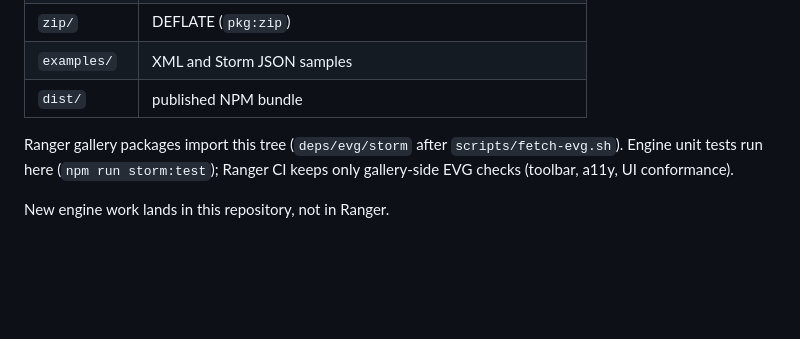
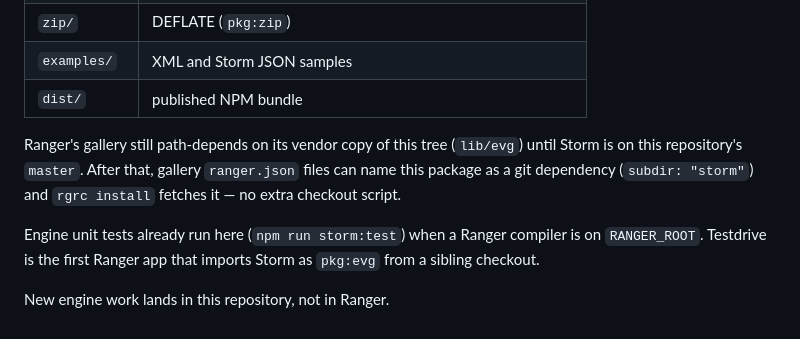
Before and after one commit to terotests/evg, a Markdown page: STORM.md, the part around the change. Drawn GitHub-style; blank space fills up the shorter version.

```diff
--- a/STORM.md
+++ b/STORM.md
@@ -92,8 +92,14 @@ await Storm.renderToFile("./storm.pdf", 400, 200, storm);
 | `examples/` | XML and Storm JSON samples |
 | `dist/` | published NPM bundle |
 
-Ranger gallery packages import this tree (`deps/evg/storm` after
-`scripts/fetch-evg.sh`). Engine unit tests run here (`npm run storm:test`);
-Ranger CI keeps only gallery-side EVG checks (toolbar, a11y, UI conformance).
+Ranger's gallery still path-depends on its vendor copy of this tree
+(`lib/evg`) until Storm is on this repository's `master`. After that,
+gallery `ranger.json` files can name this package as a git dependency
+(`subdir: "storm"`) and `rgrc install` fetches it — no extra checkout
+script.
+
+Engine unit tests already run here (`npm run storm:test`) when a Ranger
+compiler is on `RANGER_ROOT`. Testdrive is the first Ranger app that
+imports Storm as `pkg:evg` from a sibling checkout.
 
 New engine work lands in this repository, not in Ranger.
```
Also changed, not shown: README.md (+4 -4 lines).
